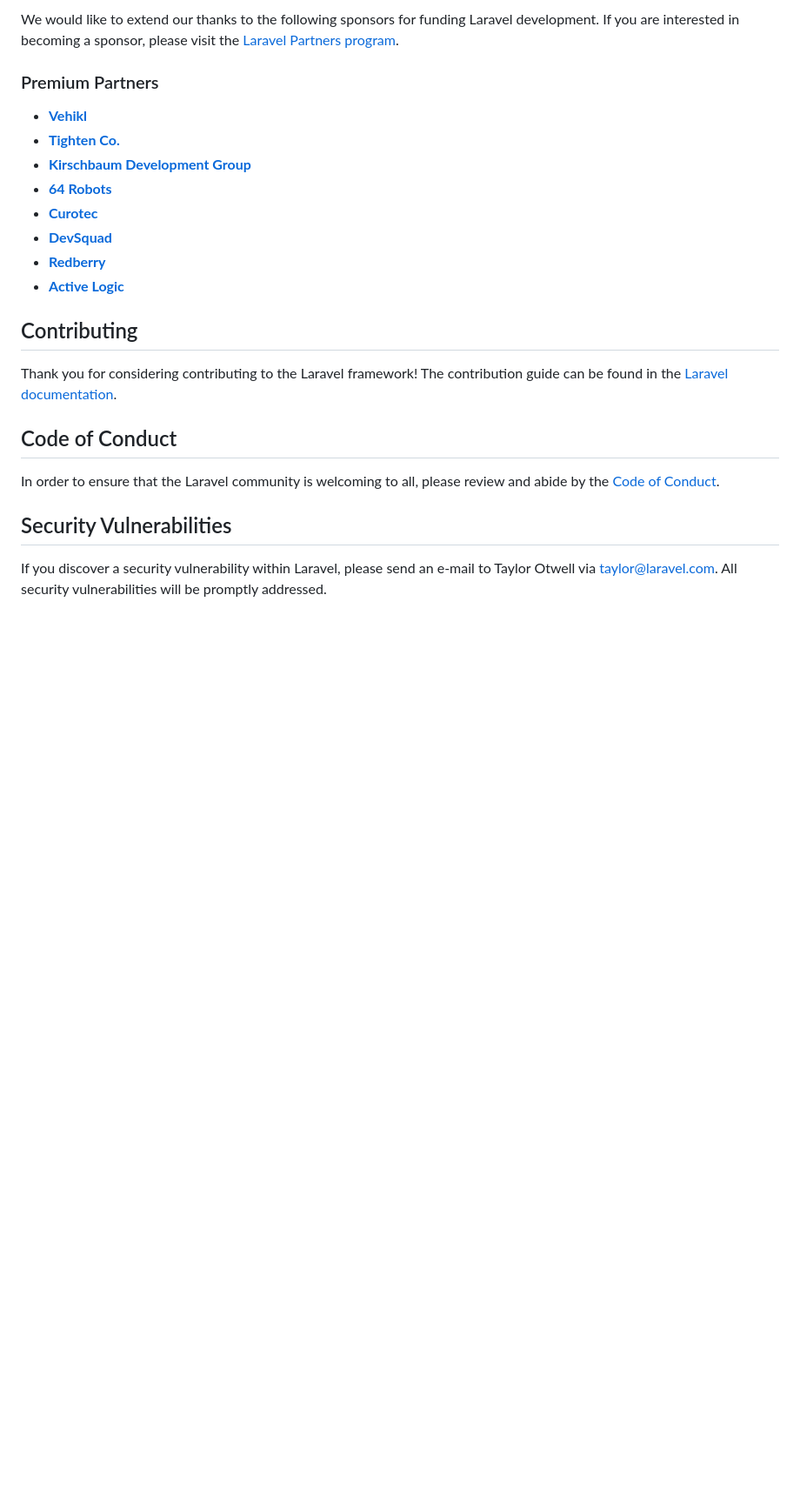
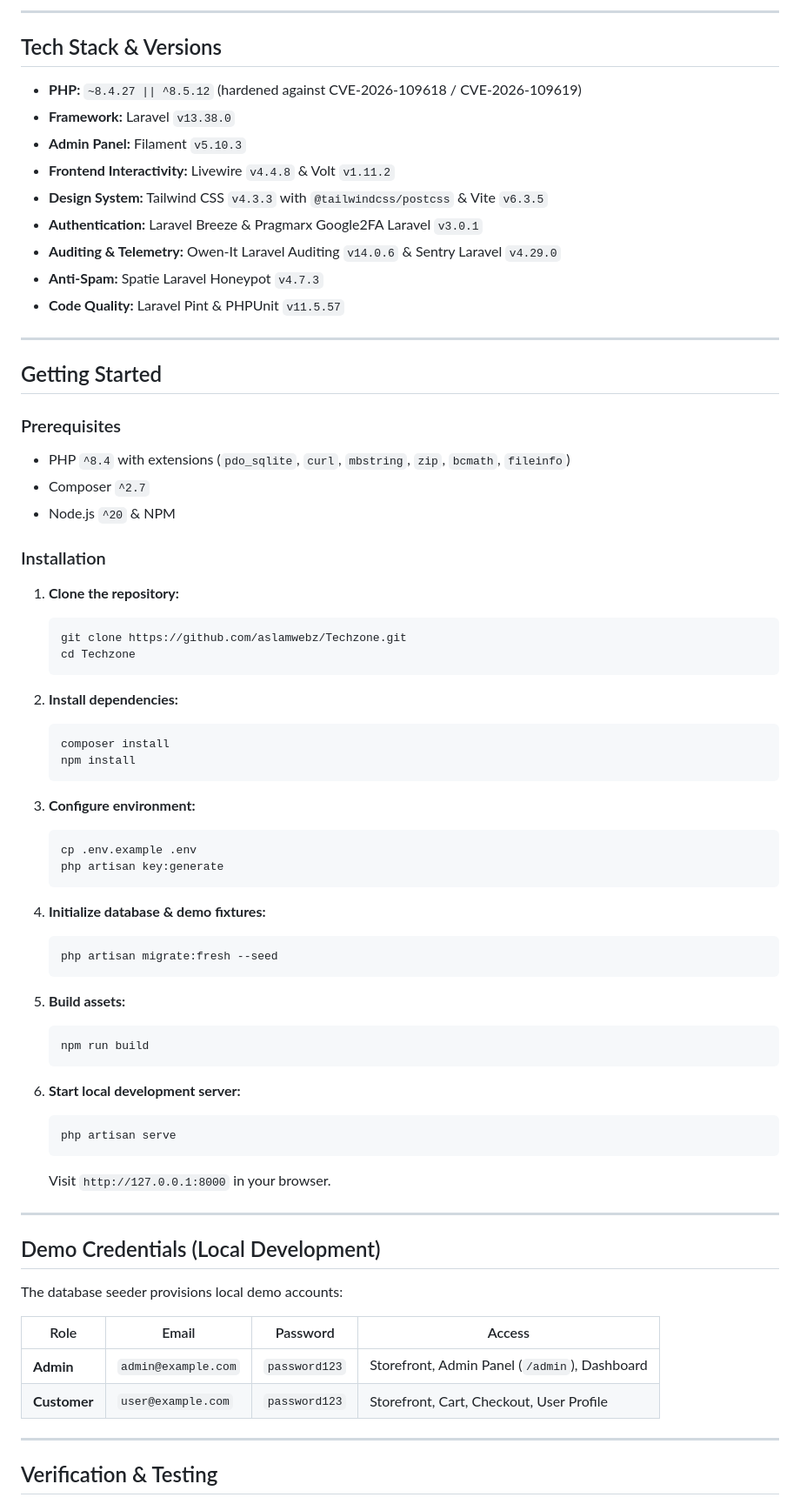
Before and after one commit to aslamwebz/Techzone, a Markdown page: README.md, the part around one of its changes. Shown at 87% size. GitHub-like rendering; blank space fills up the shorter version.

````diff
--- a/README.md
+++ b/README.md
@@ -33,25 +43,76 @@ If you don't feel like reading, [Laracasts](https://laracasts.com) can help. Lar
 
-We would like to extend our thanks to the following sponsors for funding Laravel development. If you are interested in becoming a sponsor, please visit the [Laravel Partners program](https://partners.laravel.com).
+---
 
-### Premium Partners
+## Tech Stack & Versions
 
-- **[Vehikl](https://vehikl.com)**
-- **[Tighten Co.](https://tighten.co)**
-- **[Kirschbaum Development Group](https://kirschbaumdevelopment.com)**
-- **[64 Robots](https://64robots.com)**
-- **[Curotec](https://www.curotec.com/services/technologies/laravel)**
-- **[DevSquad](https://devsquad.com/hire-laravel-developers)**
-- **[Redberry](https://redberry.international/laravel-development)**
-- **[Active Logic](https://activelogic.com)**
+- **PHP:** `~8.4.27 || ^8.5.12` (hardened against CVE-2026-109618 / CVE-2026-109619)
+- **Framework:** Laravel `v13.38.0`
+- **Admin Panel:** Filament `v5.10.3`
+- **Frontend Interactivity:** Livewire `v4.4.8` & Volt `v1.11.2`
+- **Design System:** Tailwind CSS `v4.3.3` with `@tailwindcss/postcss` & Vite `v6.3.5`
+- **Authentication:** Laravel Breeze & Pragmarx Google2FA Laravel `v3.0.1`
+- **Auditing & Telemetry:** Owen-It Laravel Auditing `v14.0.6` & Sentry Laravel `v4.29.0`
+- **Anti-Spam:** Spatie Laravel Honeypot `v4.7.3`
+- **Code Quality:** Laravel Pint & PHPUnit `v11.5.57`
 
-## Contributing
+---
 
-Thank you for considering contributing to the Laravel framework! The contribution guide can be found in the [Laravel documentation](https://laravel.com/docs/contributions).
+## Getting Started
 
-## Code of Conduct
+### Prerequisites
 
-In order to ensure that the Laravel community is welcoming to all, please review and abide by the [Code of Conduct](https://laravel.com/docs/contributions#code-of-conduct).
+- PHP `^8.4` with extensions (`pdo_sqlite`, `curl`, `mbstring`, `zip`, `bcmath`, `fileinfo`)
+- Composer `^2.7`
+- Node.js `^20` & NPM
 
-## Security Vulnerabilities
+### Installation
 
-If you discover a security vulnerability within Laravel, please send an e-mail to Taylor Otwell via [taylor@laravel.com](mailto:taylor@laravel.com). All security vulnerabilities will be promptly addressed.
+1. **Clone the repository:**
+   ```bash
+   git clone https://github.com/aslamwebz/Techzone.git
+   cd Techzone
+   ```
+
+2. **Install dependencies:**
+   ```bash
+   composer install
+   npm install
+   ```
+
+3. **Configure environment:**
+   ```bash
+   cp .env.example .env
+   php artisan key:generate
+   ```
+
+4. **Initialize database & demo fixtures:**
+   ```bash
+   php artisan migrate:fresh --seed
+   ```
+
+5. **Build assets:**
+   ```bash
+   npm run build
+   ```
+
+6. **Start local development server:**
+   ```bash
+   php artisan serve
+   ```
+   Visit `http://127.0.0.1:8000` in your browser.
+
+---
+
+## Demo Credentials (Local Development)
+
+The database seeder provisions local demo accounts:
+
+| Role | Email | Password | Access |
+|---|---|---|---|
+| **Admin** | `admin@example.com` | `password123` | Storefront, Admin Panel (`/admin`), Dashboard |
+| **Customer** | `user@example.com` | `password123` | Storefront, Cart, Checkout, User Profile |
+
+---
+
+## Verification & Testing
+
````
Also changed, not shown: other parts of README.md (+61 -23 lines), CHANGELOG.md (+29 -35 lines), docs/admin.png (added), docs/cart.png (added), docs/checkout.png (added), docs/product.png (added), docs/shop.png (added).
